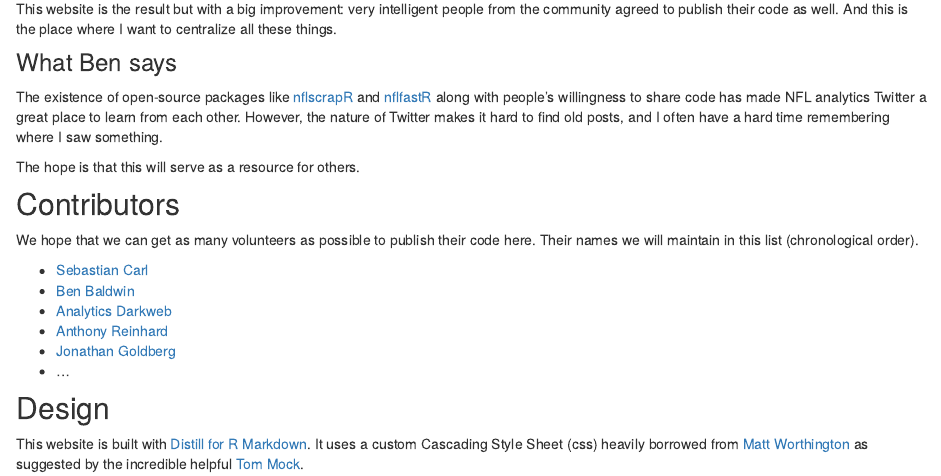
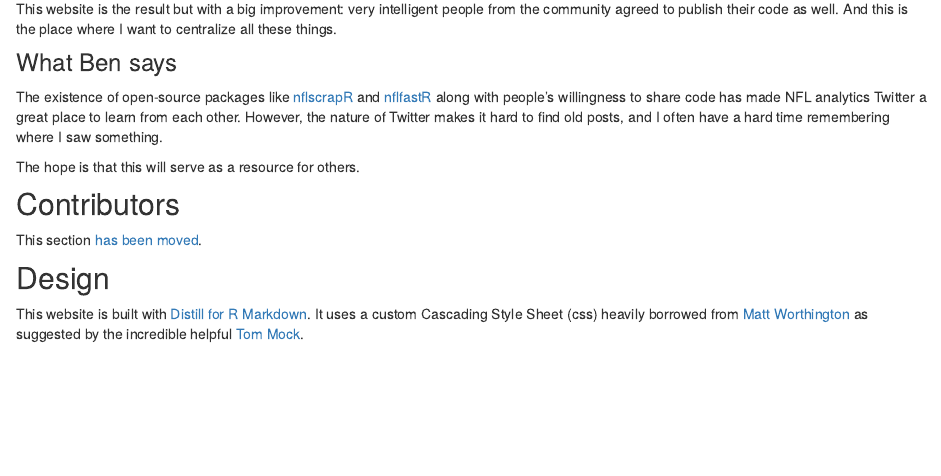
Before and after one commit to nflverse/open-source-football, an R Markdown document (about.Rmd): the page in a window 1100 px wide, from 320 px down. Rendered offline with R 4.5, knitr and Pandoc, with nearby package versions; drawn as R Markdown's standard HTML page in place of the format the file asks for.

Commit message:
Update about

```diff
--- a/about.Rmd
+++ b/about.Rmd
@@ -42,15 +42,7 @@ The hope is that this will serve as a resource for others.
 
 ## Contributors
 
-We hope that we can get as many volunteers as possible to publish their code here.
-Their names we will maintain in this list (chronological order).
-
-* [Sebastian Carl](https://twitter.com/mrcaseb)
-* [Ben Baldwin](https://twitter.com/benbbaldwin)
-* [Analytics Darkweb](https://twitter.com/footballdaRkweb)
-* [Anthony Reinhard](https://twitter.com/reinhurdler)
-* [Jonathan Goldberg](https://twitter.com/gberg1303)
-* ...
+This section [has been moved](https://mrcaseb.github.io/open-source-football/contributors_list.html).
 
 ## Design
 
```
